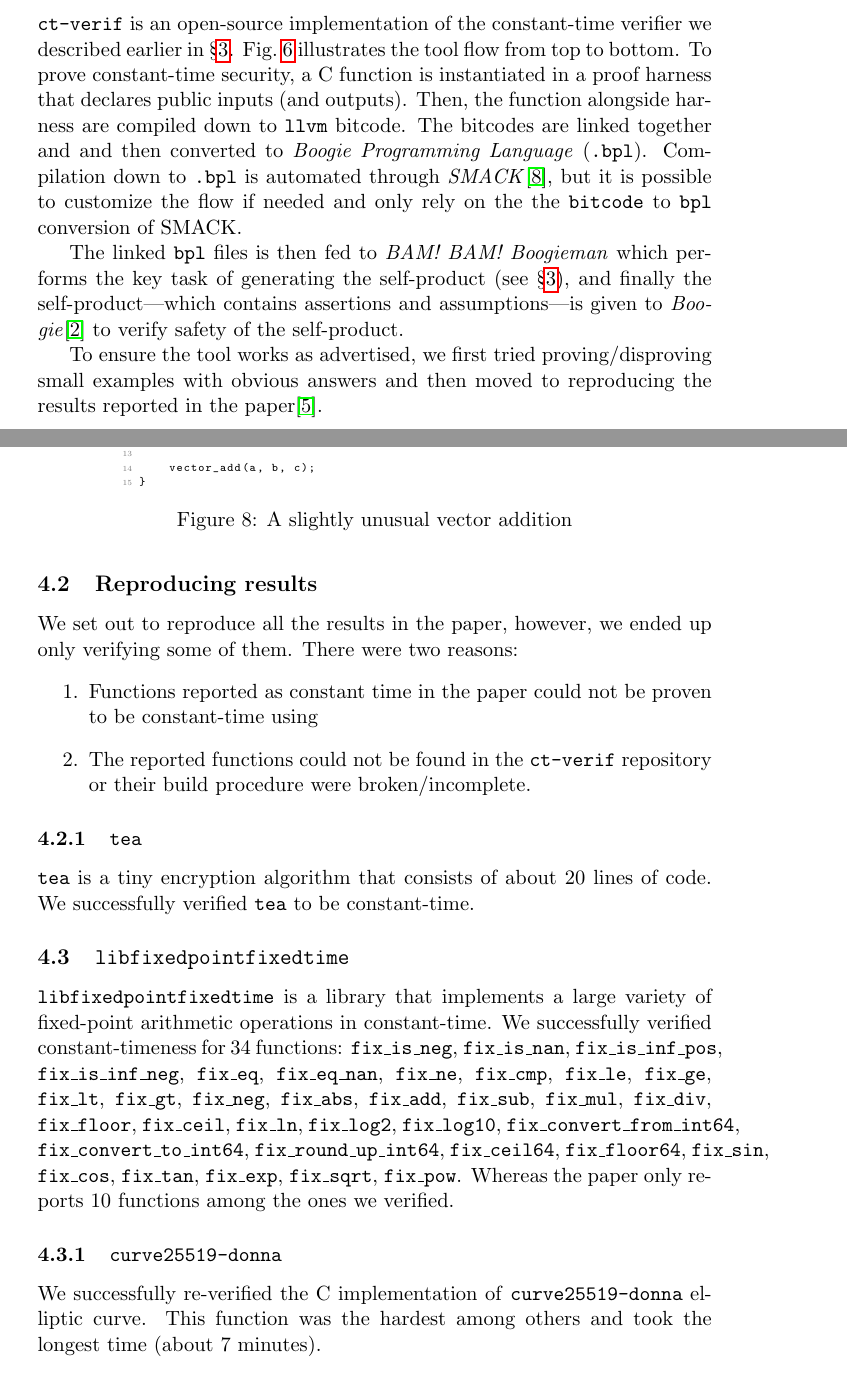
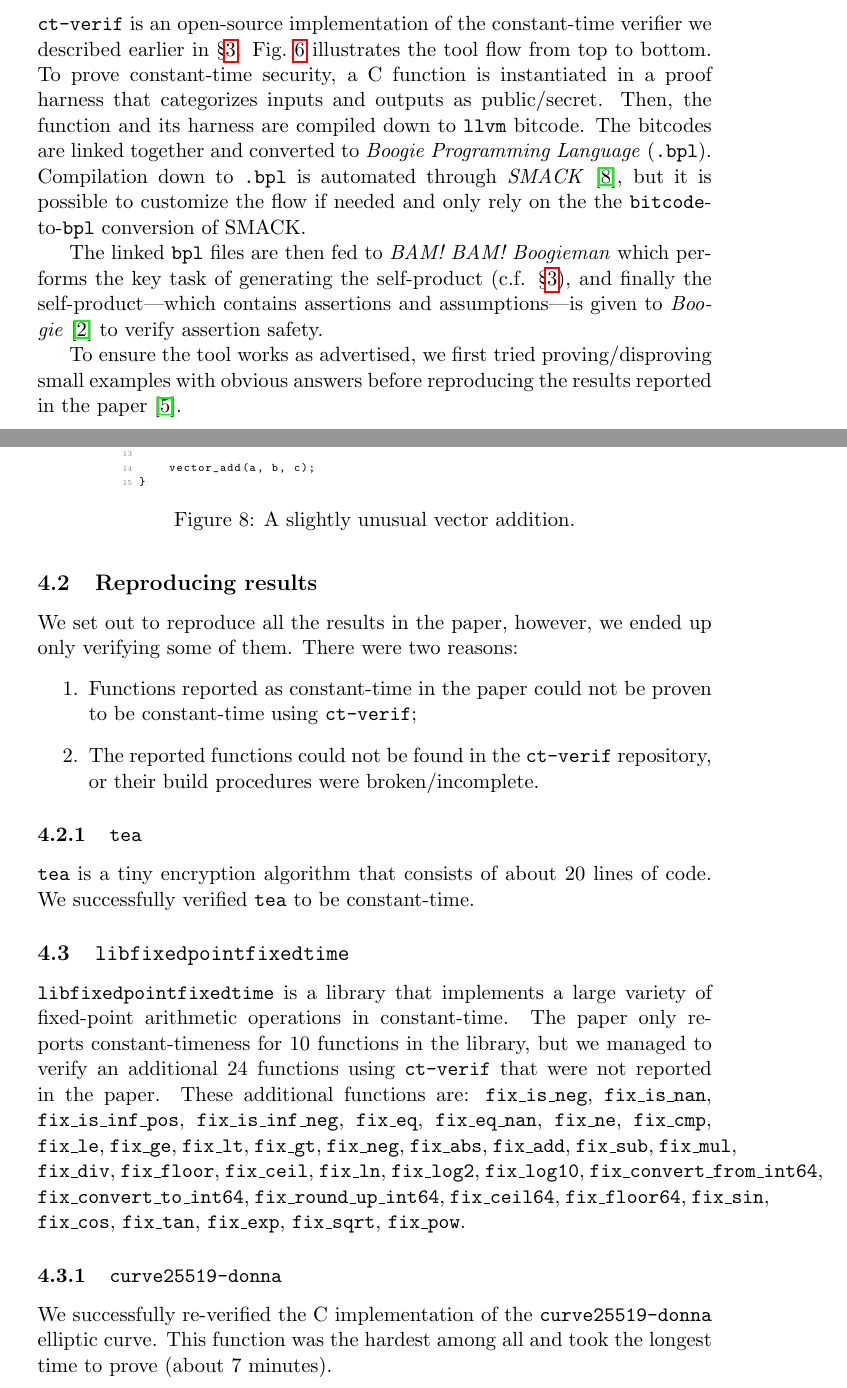
Before and after one commit to mayyxeng/cs-550, a LaTeX document (project/final_rep/main.tex, which reads project/final_rep/tooling.tex): two parts of pages 4 and 6 of 10, joined at a grey line, cut so that both start at the same text. Compiled offline with pdfLaTeX.

Commit message:
(final_report) Fixing typos + using \ctVerif macro everywhere

```diff
--- a/project/final_rep/tooling.tex
+++ b/project/final_rep/tooling.tex
@@ -3,18 +3,18 @@
 \ctVerif is an open-source implementation of the constant-time verifier we
 described earlier in \secref{body}. \figref{ct-verif-flow} illustrates the
 tool flow from top to bottom. To prove constant-time security, a C function is
-instantiated in a proof harness that declares public inputs (and outputs). Then,
-the function alongside harness are compiled down to \codetext{llvm} bitcode. The
-bitcodes are linked together and and then converted to \emph{Boogie Programming
+instantiated in a proof harness that categorizes inputs and outputs as public/secret. Then,
+the function and its harness are compiled down to \codetext{llvm} bitcode. The
+bitcodes are linked together and converted to \emph{Boogie Programming
 Language} (\codetext{.bpl}). Compilation down to \codetext{.bpl} is automated
-through \emph{SMACK}\cite{smack}, but it is possible to customize the flow if
-needed and only rely on the the \codetext{bitcode} to \codetext{bpl} conversion
+through \emph{SMACK}~\cite{smack}, but it is possible to customize the flow if
+needed and only rely on the the \codetext{bitcode}-to-\codetext{bpl} conversion
 of SMACK.
 
-The linked \codetext{bpl} files is then fed to \emph{BAM! BAM! Boogieman} which
-performs the key task of generating the self-product (see \secref{body}), and
+The linked \codetext{bpl} files are then fed to \emph{BAM! BAM! Boogieman} which
+performs the key task of generating the self-product (c.f. \secref{body}), and
 finally the self-product---which contains assertions and assumptions---is
-given to \emph{Boogie}\cite{boogie} to verify safety of the self-product.
+given to \emph{Boogie}~\cite{boogie} to verify assertion safety.
 
 
 \begin{figure}[h]
@@ -28,8 +28,8 @@ given to \emph{Boogie}\cite{boogie} to verify safety of the self-product.
 
 
 To ensure the tool works as advertised, we first tried proving/disproving
-small examples with obvious answers and then moved to reproducing the
-results reported in the paper\cite{almeida}.
+small examples with obvious answers before reproducing the
+results reported in the paper~\cite{almeida}.
 
 
 \subsection{Handling toy programs}
@@ -55,7 +55,7 @@ program as non-constant time.
 
 \begin{figure}[h]
     \centering\resizebox{0.7\columnwidth}{!}{\lstinputlisting[language=C]{code/vector_add.c}}
-    \caption{A slightly unusual vector addition}
+    \caption{A slightly unusual vector addition.}
     \label{fig:vector_add}
 \end{figure}
 
@@ -66,10 +66,10 @@ program as non-constant time.
 We set out to reproduce all the results in the paper, however, we ended up
 only verifying some of them. There were two reasons:
 \begin{enumerate}
-    \item Functions reported as constant time in the paper could not be proven
-    to be constant-time using
-    \item The reported functions could not be found in the \ctVerif repository
-    or their build procedure were broken/incomplete.
+    \item Functions reported as constant-time in the paper could not be proven
+    to be constant-time using \ctVerif;
+    \item The reported functions could not be found in the \ctVerif repository,
+    or their build procedures were broken/incomplete.
 \end{enumerate}
 
 \subsubsection{\codetext{tea}}
@@ -80,8 +80,9 @@ of code. We successfully verified \codetext{tea} to be constant-time.
 
 \subsection{\codetext{libfixedpointfixedtime}} \codetext{libfixedpointfixedtime}
 is a library that implements a large variety of fixed-point arithmetic
-operations in constant-time. We successfully verified constant-timeness for 34
-functions:
+operations in constant-time. The paper only reports constant-timeness for 10
+functions in the library, but we managed to verify an additional 24 functions using \ctVerif
+that were not reported in the paper. These additional functions are:
 \codetext{fix\_is\_neg},
 \codetext{fix\_is\_nan},
 \codetext{fix\_is\_inf\_pos},
@@ -116,11 +117,10 @@ functions:
 \codetext{fix\_exp},
 \codetext{fix\_sqrt},
 \codetext{fix\_pow}.
-Whereas the paper only reports 10 functions among the ones we verified.
 
 \subsubsection{\codetext{curve25519-donna}} We successfully re-verified the C
-implementation of \codetext{curve25519-donna} elliptic curve. This function
-was the hardest among others and took the longest time (about 7 minutes).
+implementation of the \codetext{curve25519-donna} elliptic curve. This function
+was the hardest among all and took the longest time to prove (about 7 minutes).
 
 
 \subsubsection{\codetext{libsodium}} \codetext{libsodium} is an easy-to-use
```
Also changed, not shown: project/final_rep/conclusion.tex (+2 -2 lines), project/final_rep/discussion.tex (+6 -6 lines), project/final_rep/results.tex (+5 -5 lines), project/final_rep/tooling.tex (30 more changed lines).
